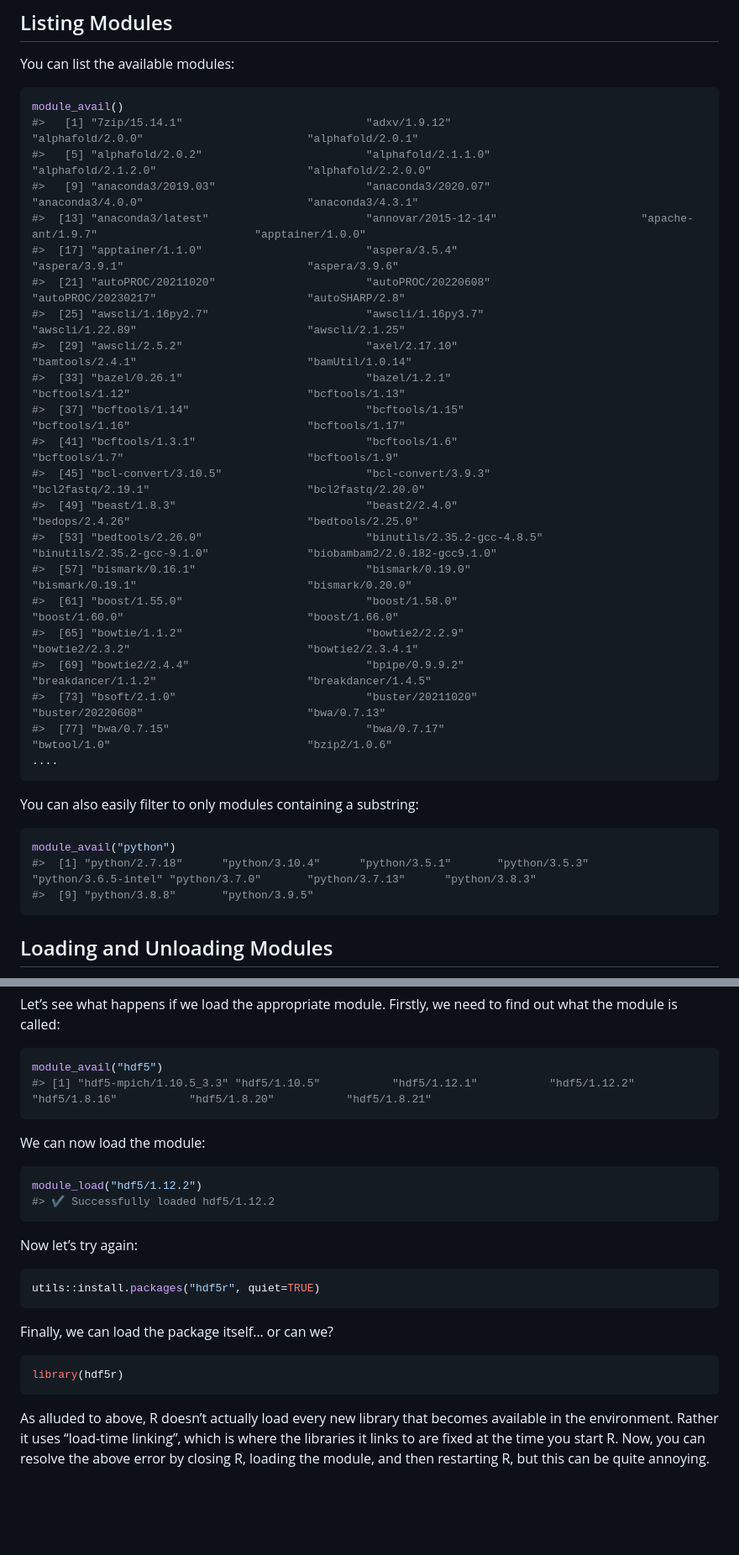
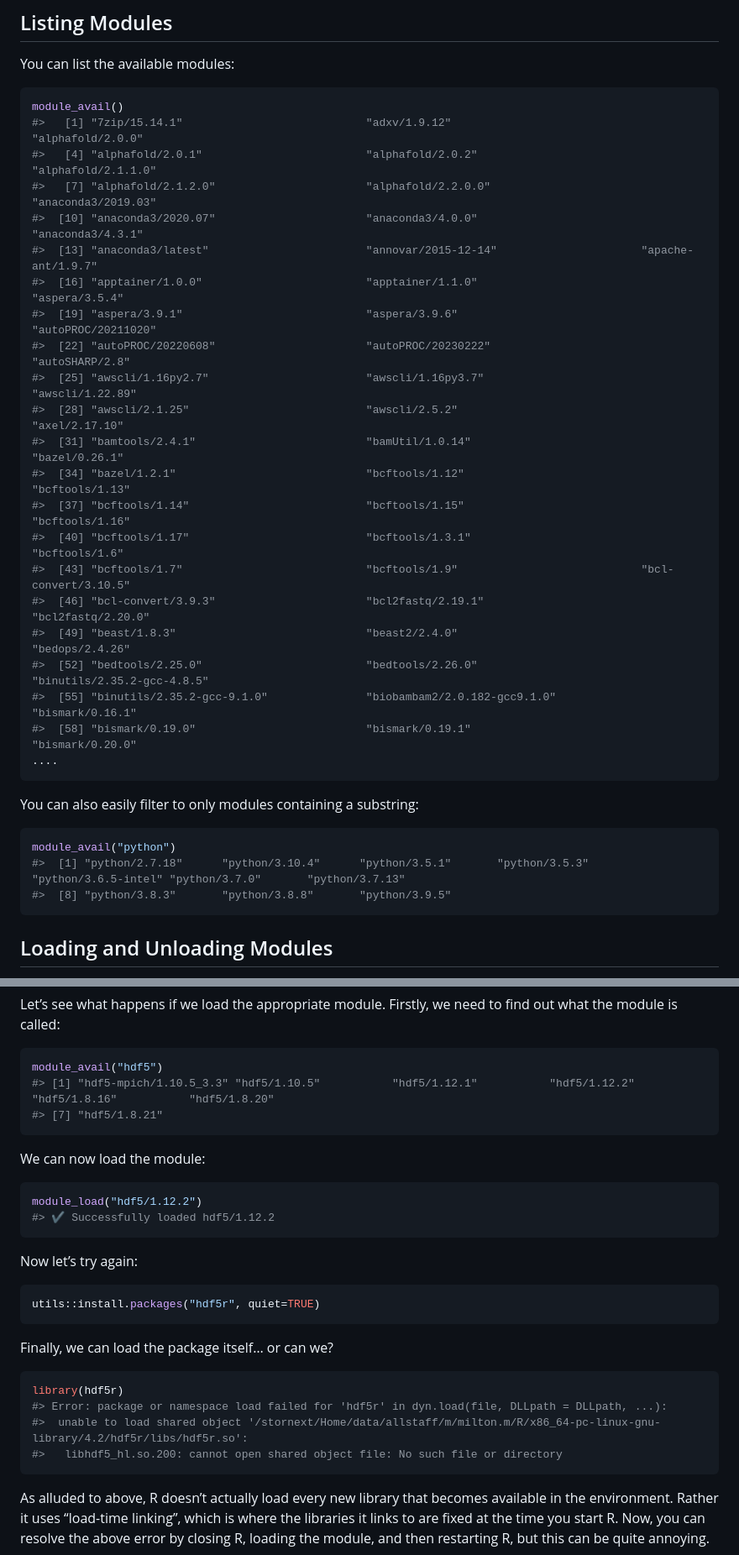
Before and after one commit to WEHI-ResearchComputing/EnvironmentModules, a Markdown page: README.md, 2 parts joined by grey strips. Shown at 84% size. Drawn GitHub-style; blank space fills up the shorter version.

````diff
--- a/README.md
+++ b/README.md
@@ -25,26 +25,26 @@ You can list the available modules:
 
 ``` r
 module_avail()
-#>   [1] "7zip/15.14.1"                            "adxv/1.9.12"                             "alphafold/2.0.0"                         "alphafold/2.0.1"
-#>   [5] "alphafold/2.0.2"                         "alphafold/2.1.1.0"                       "alphafold/2.1.2.0"                       "alphafold/2.2.0.0"
-#>   [9] "anaconda3/2019.03"                       "anaconda3/2020.07"                       "anaconda3/4.0.0"                         "anaconda3/4.3.1"
-#>  [13] "anaconda3/latest"                        "annovar/2015-12-14"                      "apache-ant/1.9.7"                        "apptainer/1.0.0"
-#>  [17] "apptainer/1.1.0"                         "aspera/3.5.4"                            "aspera/3.9.1"                            "aspera/3.9.6"
-#>  [21] "autoPROC/20211020"                       "autoPROC/20220608"                       "autoPROC/20230217"                       "autoSHARP/2.8"
-#>  [25] "awscli/1.16py2.7"                        "awscli/1.16py3.7"                        "awscli/1.22.89"                          "awscli/2.1.25"
-#>  [29] "awscli/2.5.2"                            "axel/2.17.10"                            "bamtools/2.4.1"                          "bamUtil/1.0.14"
-#>  [33] "bazel/0.26.1"                            "bazel/1.2.1"                             "bcftools/1.12"                           "bcftools/1.13"
-#>  [37] "bcftools/1.14"                           "bcftools/1.15"                           "bcftools/1.16"                           "bcftools/1.17"
-#>  [41] "bcftools/1.3.1"                          "bcftools/1.6"                            "bcftools/1.7"                            "bcftools/1.9"
-#>  [45] "bcl-convert/3.10.5"                      "bcl-convert/3.9.3"                       "bcl2fastq/2.19.1"                        "bcl2fastq/2.20.0"
-#>  [49] "beast/1.8.3"                             "beast2/2.4.0"                            "bedops/2.4.26"                           "bedtools/2.25.0"
-#>  [53] "bedtools/2.26.0"                         "binutils/2.35.2-gcc-4.8.5"               "binutils/2.35.2-gcc-9.1.0"               "biobambam2/2.0.182-gcc9.1.0"
-#>  [57] "bismark/0.16.1"                          "bismark/0.19.0"                          "bismark/0.19.1"                          "bismark/0.20.0"
-#>  [61] "boost/1.55.0"                            "boost/1.58.0"                            "boost/1.60.0"                            "boost/1.66.0"
-#>  [65] "bowtie/1.1.2"                            "bowtie2/2.2.9"                           "bowtie2/2.3.2"                           "bowtie2/2.3.4.1"
-#>  [69] "bowtie2/2.4.4"                           "bpipe/0.9.9.2"                           "breakdancer/1.1.2"                       "breakdancer/1.4.5"
-#>  [73] "bsoft/2.1.0"                             "buster/20211020"                         "buster/20220608"                         "bwa/0.7.13"
-#>  [77] "bwa/0.7.15"                              "bwa/0.7.17"                              "bwtool/1.0"                              "bzip2/1.0.6"
+#>   [1] "7zip/15.14.1"                            "adxv/1.9.12"                             "alphafold/2.0.0"
+#>   [4] "alphafold/2.0.1"                         "alphafold/2.0.2"                         "alphafold/2.1.1.0"
+#>   [7] "alphafold/2.1.2.0"                       "alphafold/2.2.0.0"                       "anaconda3/2019.03"
+#>  [10] "anaconda3/2020.07"                       "anaconda3/4.0.0"                         "anaconda3/4.3.1"
+#>  [13] "anaconda3/latest"                        "annovar/2015-12-14"                      "apache-ant/1.9.7"
+#>  [16] "apptainer/1.0.0"                         "apptainer/1.1.0"                         "aspera/3.5.4"
+#>  [19] "aspera/3.9.1"                            "aspera/3.9.6"                            "autoPROC/20211020"
+#>  [22] "autoPROC/20220608"                       "autoPROC/20230222"                       "autoSHARP/2.8"
+#>  [25] "awscli/1.16py2.7"                        "awscli/1.16py3.7"                        "awscli/1.22.89"
+#>  [28] "awscli/2.1.25"                           "awscli/2.5.2"                            "axel/2.17.10"
+#>  [31] "bamtools/2.4.1"                          "bamUtil/1.0.14"                          "bazel/0.26.1"
+#>  [34] "bazel/1.2.1"                             "bcftools/1.12"                           "bcftools/1.13"
+#>  [37] "bcftools/1.14"                           "bcftools/1.15"                           "bcftools/1.16"
+#>  [40] "bcftools/1.17"                           "bcftools/1.3.1"                          "bcftools/1.6"
+#>  [43] "bcftools/1.7"                            "bcftools/1.9"                            "bcl-convert/3.10.5"
+#>  [46] "bcl-convert/3.9.3"                       "bcl2fastq/2.19.1"                        "bcl2fastq/2.20.0"
+#>  [49] "beast/1.8.3"                             "beast2/2.4.0"                            "bedops/2.4.26"
+#>  [52] "bedtools/2.25.0"                         "bedtools/2.26.0"                         "binutils/2.35.2-gcc-4.8.5"
+#>  [55] "binutils/2.35.2-gcc-9.1.0"               "biobambam2/2.0.182-gcc9.1.0"             "bismark/0.16.1"
+#>  [58] "bismark/0.19.0"                          "bismark/0.19.1"                          "bismark/0.20.0"
 ....
 ```
 
@@ -52,8 +52,8 @@ You can also easily filter to only modules containing a substring:
 
 ``` r
 module_avail("python")
-#>  [1] "python/2.7.18"      "python/3.10.4"      "python/3.5.1"       "python/3.5.3"       "python/3.6.5-intel" "python/3.7.0"       "python/3.7.13"      "python/3.8.3"
-#>  [9] "python/3.8.8"       "python/3.9.5"
+#>  [1] "python/2.7.18"      "python/3.10.4"      "python/3.5.1"       "python/3.5.3"       "python/3.6.5-intel" "python/3.7.0"       "python/3.7.13"
+#>  [8] "python/3.8.3"       "python/3.8.8"       "python/3.9.5"
 ```
 
 ## Loading and Unloading Modules
@@ -144,7 +134,8 @@ need to find out what the module is called:
 
 ``` r
 module_avail("hdf5")
-#> [1] "hdf5-mpich/1.10.5_3.3" "hdf5/1.10.5"           "hdf5/1.12.1"           "hdf5/1.12.2"           "hdf5/1.8.16"           "hdf5/1.8.20"           "hdf5/1.8.21"
+#> [1] "hdf5-mpich/1.10.5_3.3" "hdf5/1.10.5"           "hdf5/1.12.1"           "hdf5/1.12.2"           "hdf5/1.8.16"           "hdf5/1.8.20"
+#> [7] "hdf5/1.8.21"
 ```
 
 We can now load the module:
@@ -164,6 +155,9 @@ Finally, we can load the package itself… or can we?
 
 ``` r
 library(hdf5r)
+#> Error: package or namespace load failed for 'hdf5r' in dyn.load(file, DLLpath = DLLpath, ...):
+#>  unable to load shared object '/stornext/Home/data/allstaff/m/milton.m/R/x86_64-pc-linux-gnu-library/4.2/hdf5r/libs/hdf5r.so':
+#>   libhdf5_hl.so.200: cannot open shared object file: No such file or directory
 ```
 
 As alluded to above, R doesn’t actually load every new library that
````
Also changed, not shown: other parts of README.md (+1 -11 lines).
